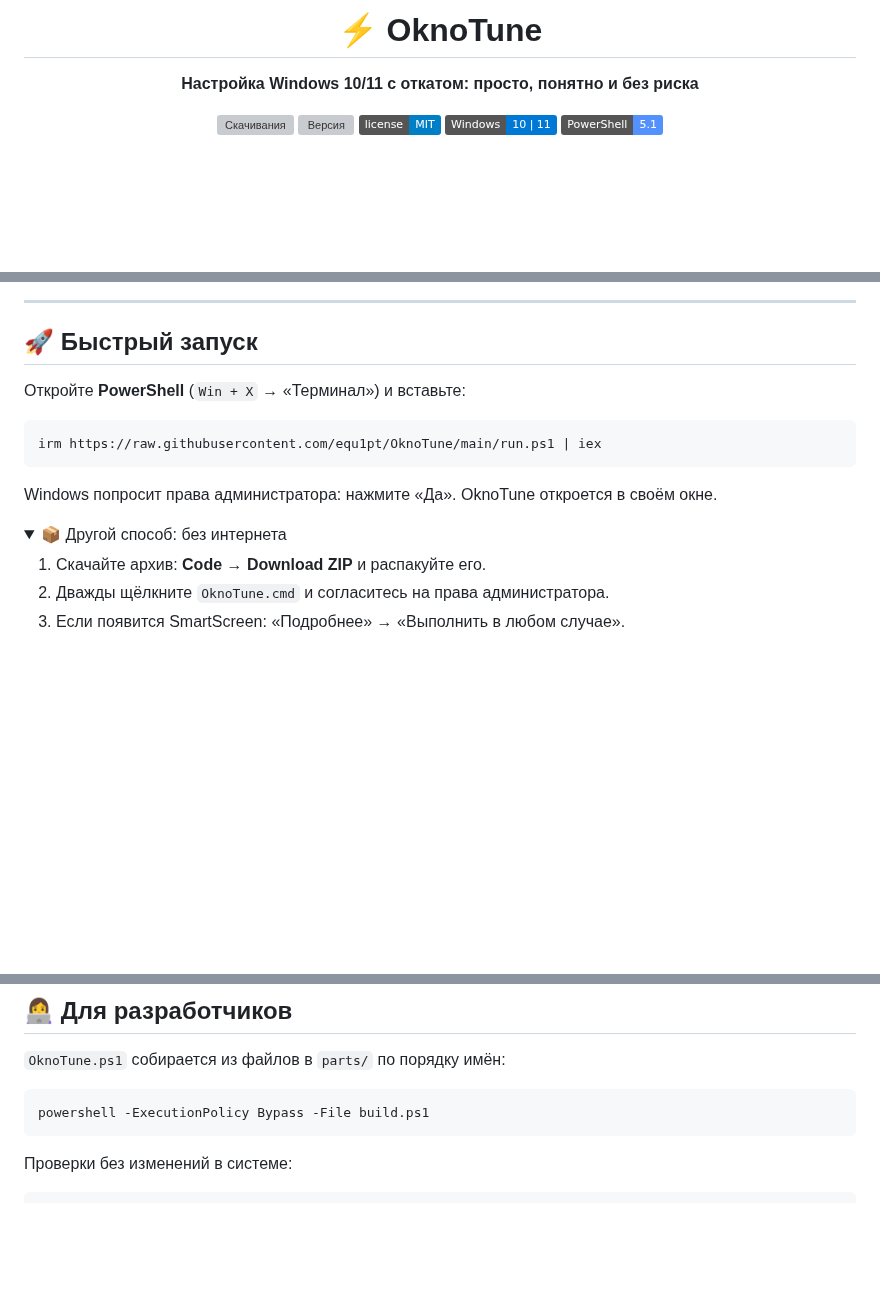
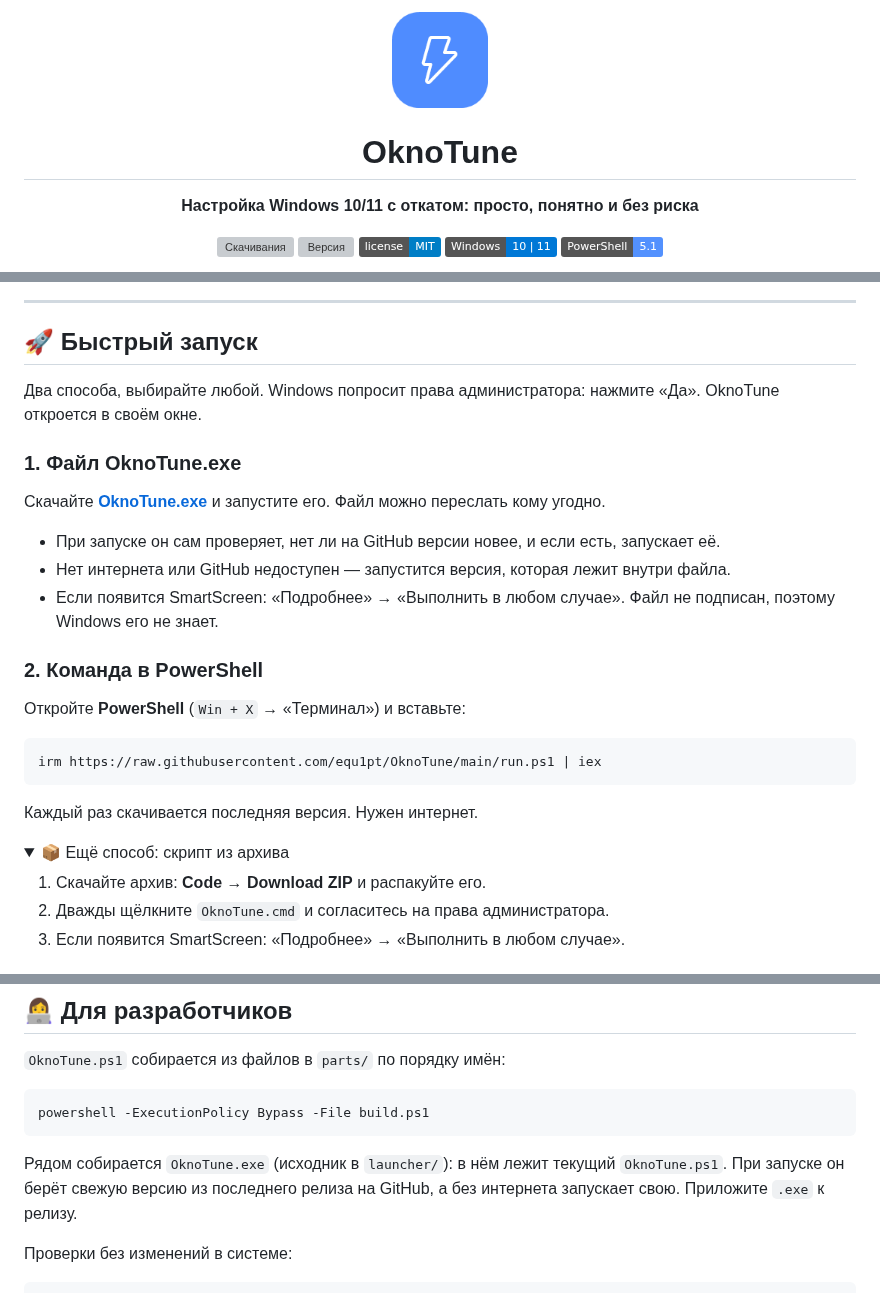
Before and after one commit to equ1pt/OknoTune, a Markdown page: README.md, 3 parts joined by grey strips. GitHub-like rendering; pictures changed too: docs/logo.png (added); folded sections open; badges without logos; blank space fills up the shorter version; grey boxes are pictures that could not be loaded.

````diff
--- a/README.md
+++ b/README.md
@@ -1,6 +1,8 @@
 <div align="center">
 
-# ⚡ OknoTune
+<img src="docs/logo.png" width="96" alt="OknoTune">
+
+# OknoTune
 
 **Настройка Windows 10/11 с откатом: просто, понятно и без риска**
 
@@ -18,16 +20,28 @@
 
 ## 🚀 Быстрый запуск
 
+Два способа, выбирайте любой. Windows попросит права администратора: нажмите «Да». OknoTune откроется в своём окне.
+
+### 1. Файл OknoTune.exe
+
+Скачайте **[OknoTune.exe](https://github.com/equ1pt/OknoTune/releases/latest/download/OknoTune.exe)** и запустите его. Файл можно переслать кому угодно.
+
+- При запуске он сам проверяет, нет ли на GitHub версии новее, и если есть, запускает её.
+- Нет интернета или GitHub недоступен — запустится версия, которая лежит внутри файла.
+- Если появится SmartScreen: «Подробнее» → «Выполнить в любом случае». Файл не подписан, поэтому Windows его не знает.
+
+### 2. Команда в PowerShell
+
 Откройте **PowerShell** (`Win + X` → «Терминал») и вставьте:
 
 ```powershell
 irm https://raw.githubusercontent.com/equ1pt/OknoTune/main/run.ps1 | iex
 ```
 
-Windows попросит права администратора: нажмите «Да». OknoTune откроется в своём окне.
+Каждый раз скачивается последняя версия. Нужен интернет.
 
 <details>
-<summary>📦 Другой способ: без интернета</summary>
+<summary>📦 Ещё способ: скрипт из архива</summary>
 
 1. Скачайте архив: **Code → Download ZIP** и распакуйте его.
 2. Дважды щёлкните `OknoTune.cmd` и согласитесь на права администратора.
@@ -150,6 +164,8 @@ OknoTune не распространяет эти программы: он да
 powershell -ExecutionPolicy Bypass -File build.ps1
 ```
 
+Рядом собирается `OknoTune.exe` (исходник в `launcher/`): в нём лежит текущий `OknoTune.ps1`. При запуске он берёт свежую версию из последнего релиза на GitHub, а без интернета запускает свою. Приложите `.exe` к релизу.
+
 Проверки без изменений в системе:
 
 ```powershell
````
Also changed, not shown: 6 other files.
